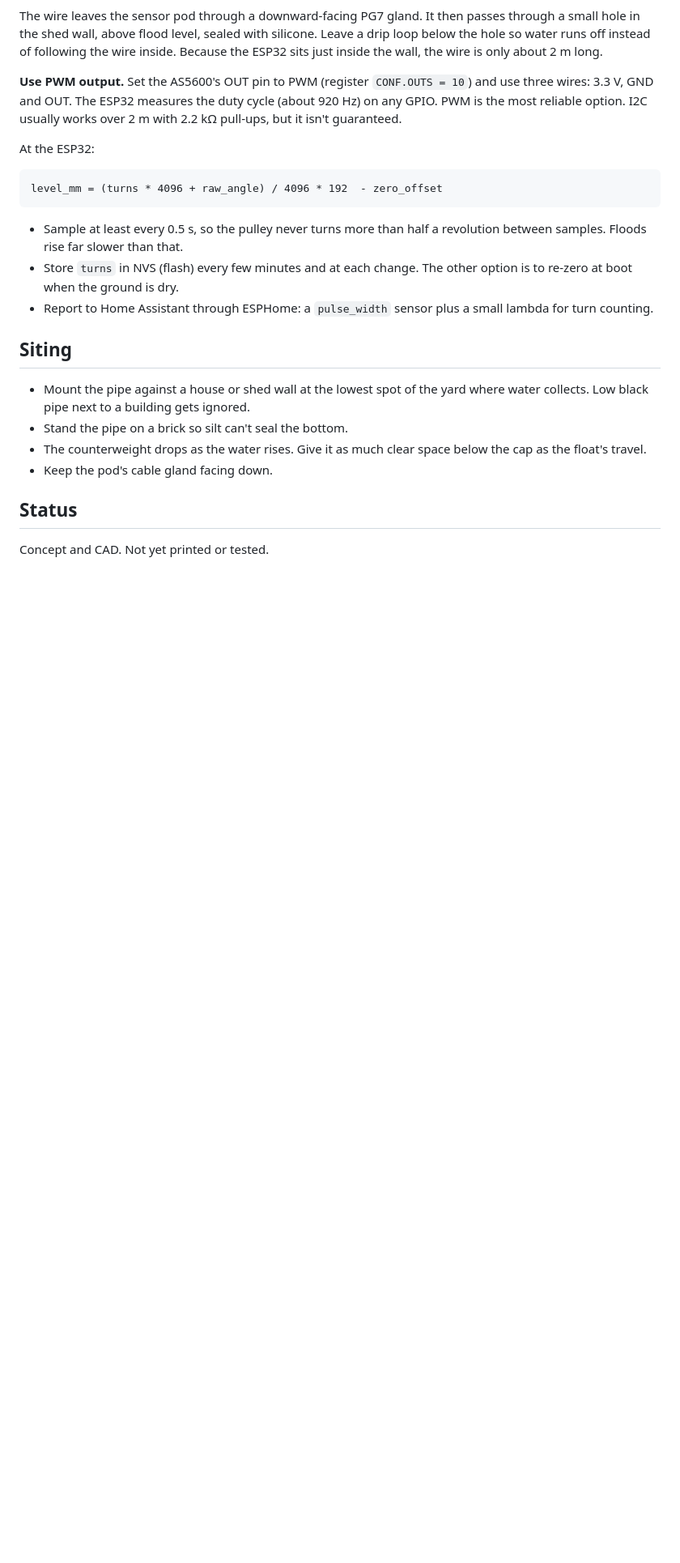
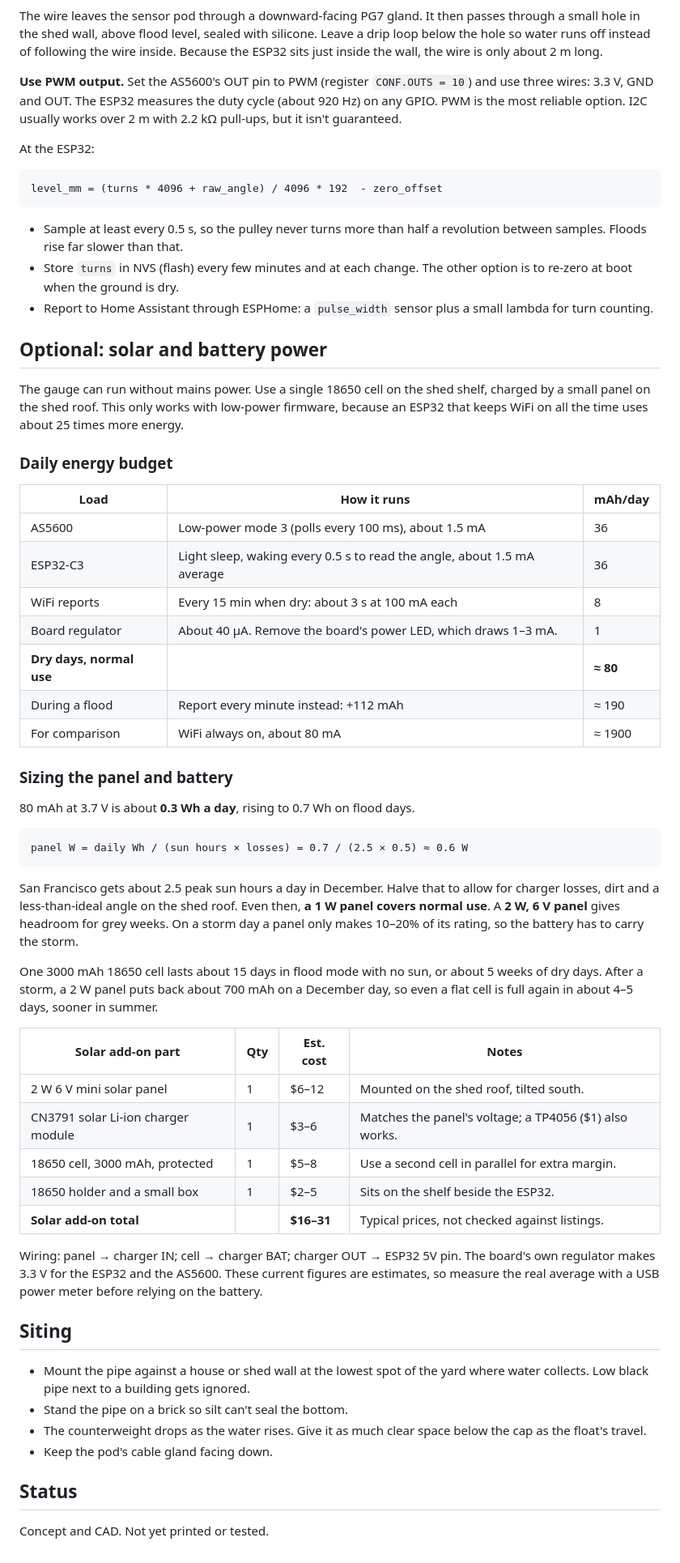
Before and after one commit to brennanMKE/FloodGauge, a Markdown page: README.md, the part around one of its changes. Shown at 81% size. Rendered like a GitHub page; blank space fills up the shorter version.

````diff
--- a/README.md
+++ b/README.md
@@ -136,6 +140,44 @@ level_mm = (turns * 4096 + raw_angle) / 4096 * 192  - zero_offset
 - Store `turns` in NVS (flash) every few minutes and at each change. The other option is to re-zero at boot when the ground is dry.
 - Report to Home Assistant through ESPHome: a `pulse_width` sensor plus a small lambda for turn counting.
 
+## Optional: solar and battery power
+
+The gauge can run without mains power. Use a single 18650 cell on the shed shelf, charged by a small panel on the shed roof. This only works with low-power firmware, because an ESP32 that keeps WiFi on all the time uses about 25 times more energy.
+
+### Daily energy budget
+
+| Load | How it runs | mAh/day |
+|---|---|---|
+| AS5600 | Low-power mode 3 (polls every 100 ms), about 1.5 mA | 36 |
+| ESP32-C3 | Light sleep, waking every 0.5 s to read the angle, about 1.5 mA average | 36 |
+| WiFi reports | Every 15 min when dry: about 3 s at 100 mA each | 8 |
+| Board regulator | About 40 µA. Remove the board's power LED, which draws 1–3 mA. | 1 |
+| **Dry days, normal use** | | **≈ 80** |
+| During a flood | Report every minute instead: +112 mAh | ≈ 190 |
+| For comparison | WiFi always on, about 80 mA | ≈ 1900 |
+
+### Sizing the panel and battery
+
+80 mAh at 3.7 V is about **0.3 Wh a day**, rising to 0.7 Wh on flood days.
+
+```
+panel W = daily Wh / (sun hours × losses) = 0.7 / (2.5 × 0.5) ≈ 0.6 W
+```
+
+San Francisco gets about 2.5 peak sun hours a day in December. Halve that to allow for charger losses, dirt and a less-than-ideal angle on the shed roof. Even then, **a 1 W panel covers normal use**. A **2 W, 6 V panel** gives headroom for grey weeks. On a storm day a panel only makes 10–20% of its rating, so the battery has to carry the storm.
+
+One 3000 mAh 18650 cell lasts about 15 days in flood mode with no sun, or about 5 weeks of dry days. After a storm, a 2 W panel puts back about 700 mAh on a December day, so even a flat cell is full again in about 4–5 days, sooner in summer.
+
+| Solar add-on part | Qty | Est. cost | Notes |
+|---|---|---|---|
+| 2 W 6 V mini solar panel | 1 | $6–12 | Mounted on the shed roof, tilted south. |
+| CN3791 solar Li-ion charger module | 1 | $3–6 | Matches the panel's voltage; a TP4056 ($1) also works. |
+| 18650 cell, 3000 mAh, protected | 1 | $5–8 | Use a second cell in parallel for extra margin. |
+| 18650 holder and a small box | 1 | $2–5 | Sits on the shelf beside the ESP32. |
+| **Solar add-on total** | | **$16–31** | Typical prices, not checked against listings. |
+
+Wiring: panel → charger IN; cell → charger BAT; charger OUT → ESP32 5V pin. The board's own regulator makes 3.3 V for the ESP32 and the AS5600. These current figures are estimates, so measure the real average with a USB power meter before relying on the battery.
+
 ## Siting
 
 - Mount the pipe against a house or shed wall at the lowest spot of the yard where water collects. Low black pipe next to a building gets ignored.
````
Also changed, not shown: other parts of README.md (+5 -1 lines), docs/view_shed.png, docs/view_yard.png, 1 other file.
